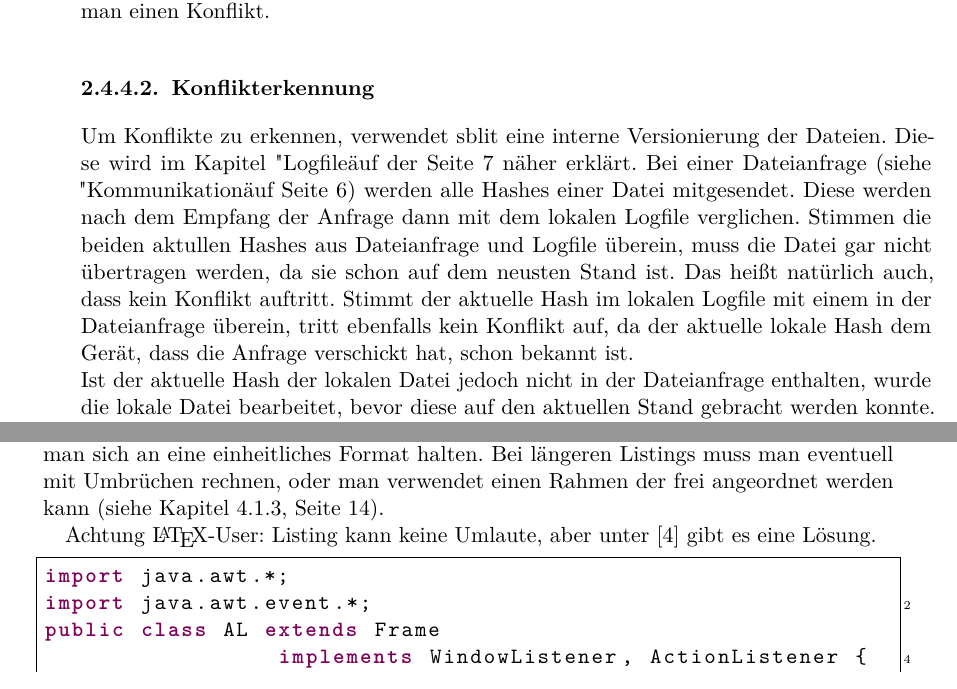
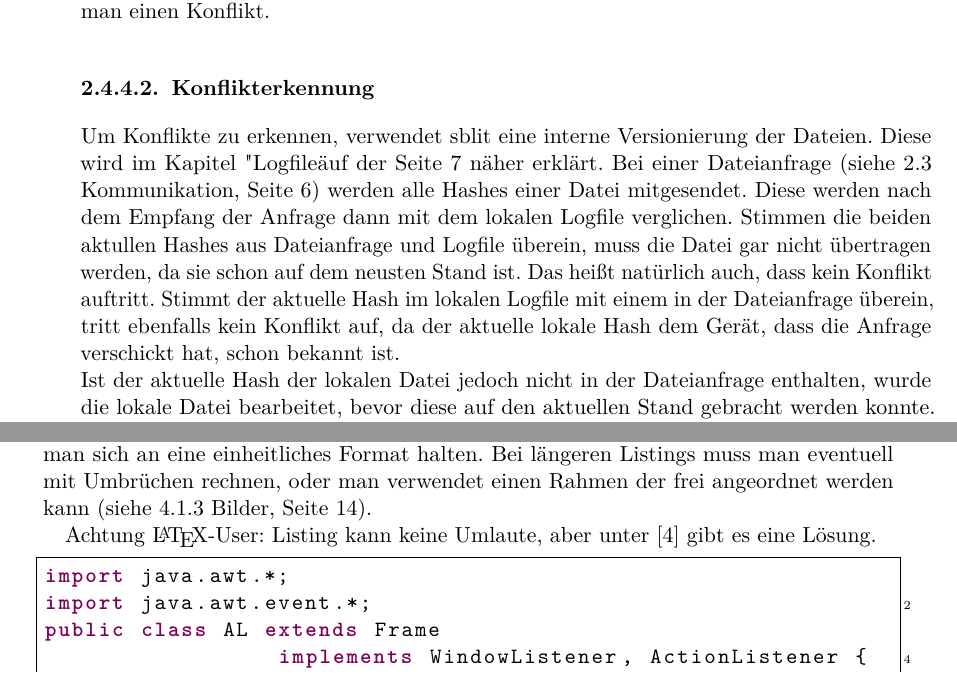
Before and after one commit to sblit/project, a LaTeX thesis (diplomarbeit/diplomarbeit.tex, which reads diplomarbeit/content/_defs.tex): two parts of pages 26 and 33 of 123, joined at a grey line, cut so that both start at the same text. Compiled offline with pdfLaTeX.

Commit message:
changed reference commands

```diff
--- a/diplomarbeit/content/_defs.tex
+++ b/diplomarbeit/content/_defs.tex
@@ -1,3 +1,13 @@
+
+\newcommand{\kap}[1]{(\textbf{deprecated}) \link{#1}} % TODO remove
+
+\newcommand{\linkt}[1]{\ref{#1} \nameref{#1}, Seite \pageref{#1}}
+\newcommand{\link}[1]{\hyperref[#1]{\linkt{#1}}}
+\newcommand{\siehet}[1]{siehe \linkt{#1}}
+\newcommand{\siehe}[1]{\hyperref[#1]{\siehet{#1}}}
+\newcommand{\referenz}[1]{\hyperref[#1]{(\siehet{#1})}}
+
+\newcommand{\codeline}[1]{\sloppy{\mbox{\code{#1}}}}
 
 \newcommand{\tags}[2]{\hspace{0in}#2}
 
@@ -10,6 +20,12 @@
 \newcommand{\javaarg}{Argument\xspace}
 \newcommand{\javainstvar}{Instanzvariable\xspace}
 
+\newcommand{\cnettype}{org.dclayer.circle}
+\newcommand{\cnetattr}{sha1/20}
+\newcommand{\cnetid}{\cnettype{} \cnetattr{}}
+
+\newcommand{\isprotoversion}{\hyperref[dcl-isproto-version]{Version}}
+
 % listings
 
 \definecolor{javastring}{rgb}{0.6,0,0} % for strings
```
Also changed, not shown: diplomarbeit/diplomarbeit.tex (+0 -6 lines).
